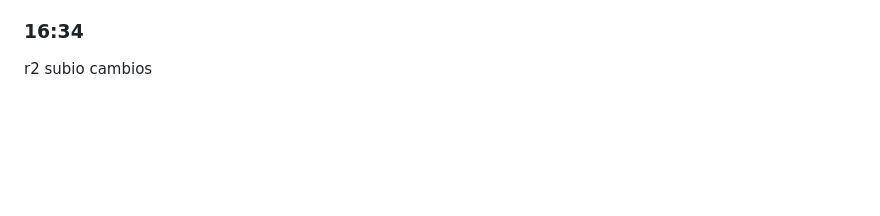
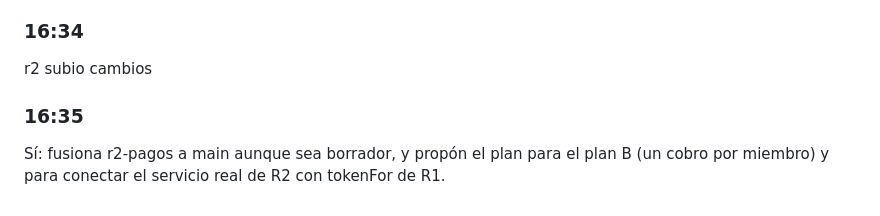
Before and after one commit to juanpablodev-ship/Locknet-hackathon, a Markdown page: prompts/R3.md, the part around the change. GitHub-like rendering; blank space fills up the shorter version.

Commit message:
prompts: R3 16:35

```diff
--- a/prompts/R3.md
+++ b/prompts/R3.md
@@ -189,3 +189,6 @@ apruebo
 
 ### 16:34
 r2 subio cambios
+
+### 16:35
+Sí: fusiona r2-pagos a main aunque sea borrador, y propón el plan para el plan B (un cobro por miembro) y para conectar el servicio real de R2 con tokenFor de R1.
```
